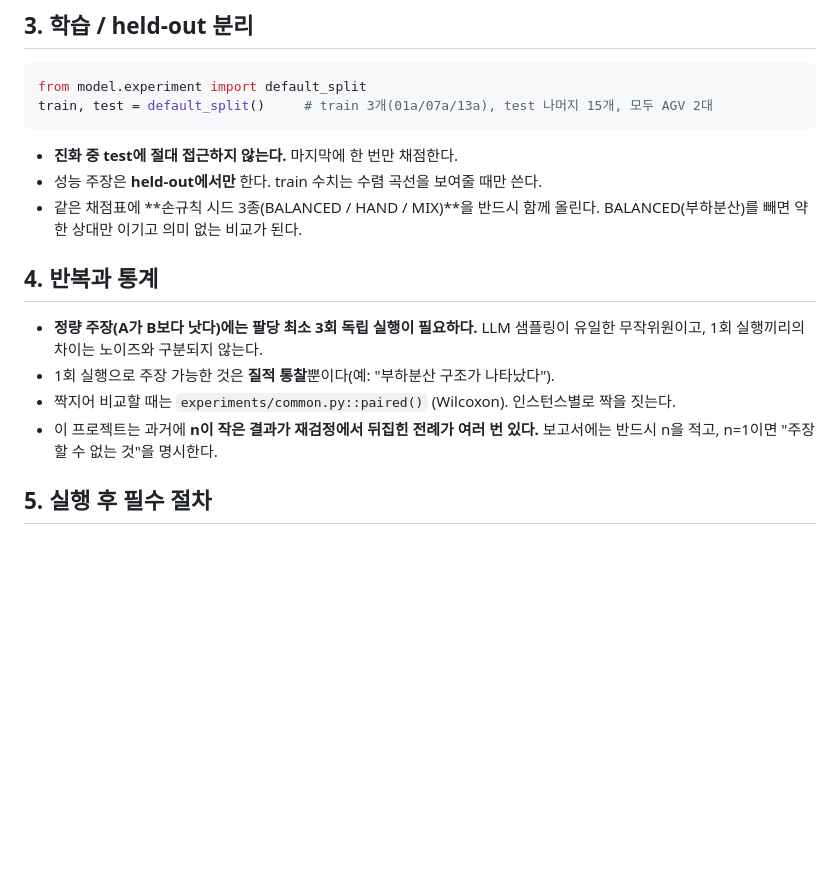
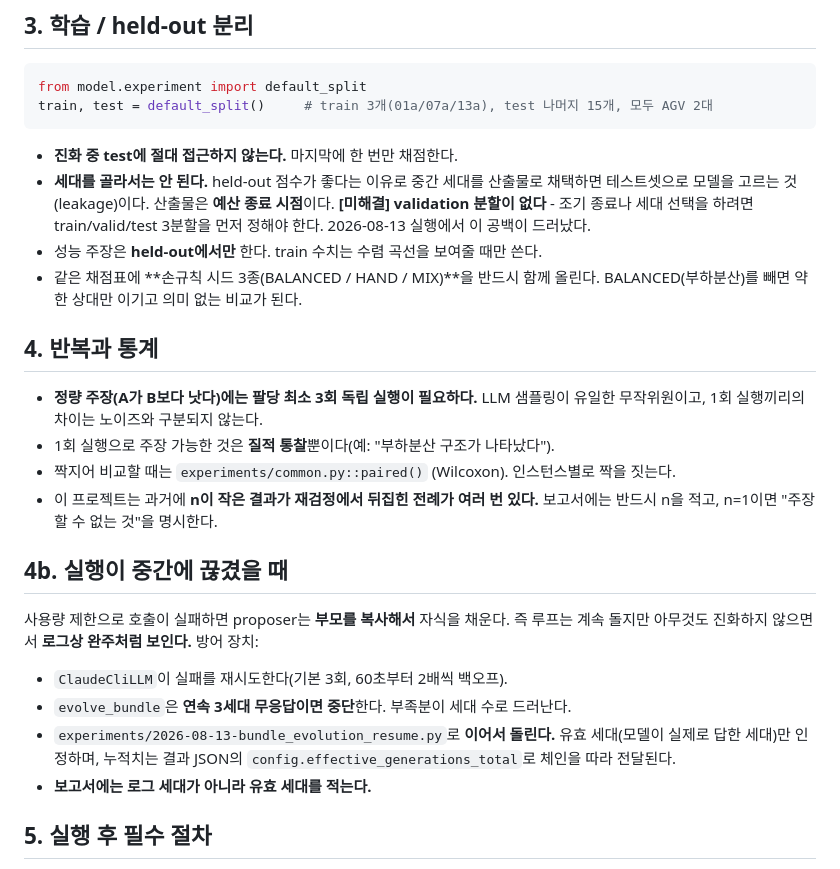
Before and after one commit to snake0u0/AGV-scheduling-evo, a Markdown page: docs/research/experiment_protocol.md, the part around the change. Rendered like a GitHub page; blank space fills up the shorter version.

````diff
--- a/docs/research/experiment_protocol.md
+++ b/docs/research/experiment_protocol.md
@@ -60,6 +60,10 @@ train, test = default_split()     # train 3개(01a/07a/13a), test 나머지 15
 ```
 
 - **진화 중 test에 절대 접근하지 않는다.** 마지막에 한 번만 채점한다.
+- **세대를 골라서는 안 된다.** held-out 점수가 좋다는 이유로 중간 세대를 산출물로
+  채택하면 테스트셋으로 모델을 고르는 것(leakage)이다. 산출물은 **예산 종료 시점**이다.
+  **[미해결] validation 분할이 없다** - 조기 종료나 세대 선택을 하려면 train/valid/test
+  3분할을 먼저 정해야 한다. 2026-08-13 실행에서 이 공백이 드러났다.
 - 성능 주장은 **held-out에서만** 한다. train 수치는 수렴 곡선을 보여줄 때만 쓴다.
 - 같은 채점표에 **손규칙 시드 3종(BALANCED / HAND / MIX)**을 반드시 함께 올린다.
   BALANCED(부하분산)를 빼면 약한 상대만 이기고 의미 없는 비교가 된다.
@@ -72,6 +76,18 @@ train, test = default_split()     # train 3개(01a/07a/13a), test 나머지 15
 - 짝지어 비교할 때는 `experiments/common.py::paired()` (Wilcoxon). 인스턴스별로 짝을 짓는다.
 - 이 프로젝트는 과거에 **n이 작은 결과가 재검정에서 뒤집힌 전례가 여러 번 있다.**
   보고서에는 반드시 n을 적고, n=1이면 "주장할 수 없는 것"을 명시한다.
+
+## 4b. 실행이 중간에 끊겼을 때
+
+사용량 제한으로 호출이 실패하면 proposer는 **부모를 복사해서** 자식을 채운다. 즉 루프는
+계속 돌지만 아무것도 진화하지 않으면서 **로그상 완주처럼 보인다.** 방어 장치:
+
+- `ClaudeCliLLM`이 실패를 재시도한다(기본 3회, 60초부터 2배씩 백오프).
+- `evolve_bundle`은 **연속 3세대 무응답이면 중단**한다. 부족분이 세대 수로 드러난다.
+- `experiments/2026-08-13-bundle_evolution_resume.py`로 **이어서 돌린다.**
+  유효 세대(모델이 실제로 답한 세대)만 인정하며, 누적치는 결과 JSON의
+  `config.effective_generations_total`로 체인을 따라 전달된다.
+- **보고서에는 로그 세대가 아니라 유효 세대를 적는다.**
 
 ## 5. 실행 후 필수 절차
 
````
Also changed, not shown: STATUS.md (+23 -0 lines), docs/reports/2026-08-13c-full-budget-run-and-overfitting.md (added, +142 -0 lines), docs/reports/figures/gantt-01a-2v-zoom.png, docs/reports/figures/gantt-01a-2v.png, docs/reports/figures/gantt-09a-2v-balanced.png, docs/reports/figures/gantt-09a-2v-zoom.png, docs/reports/figures/gantt-09a-2v.png, 1 other file.
